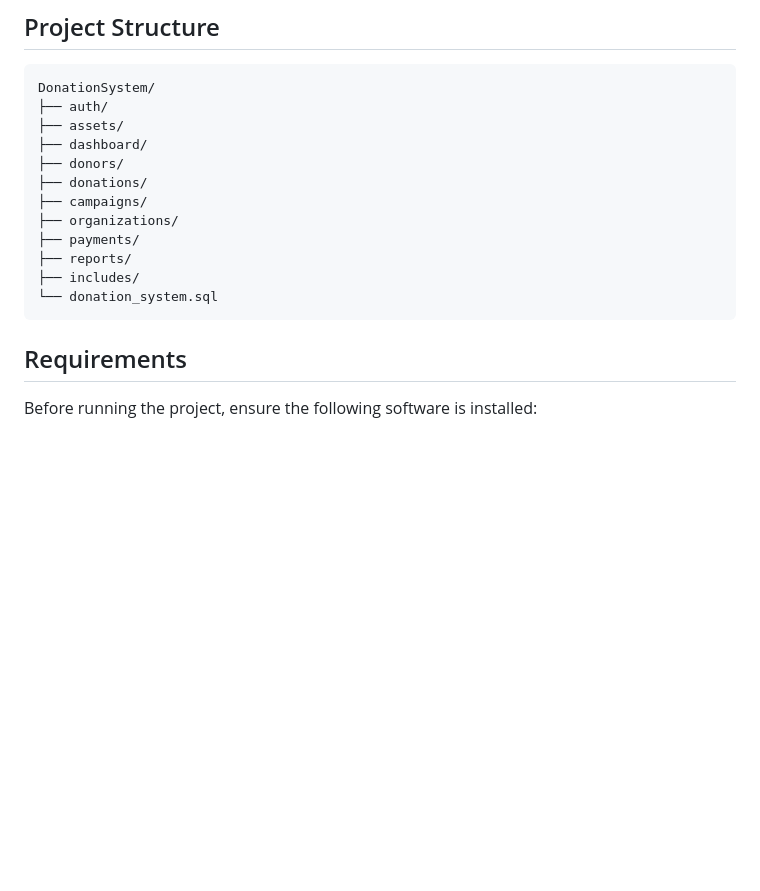
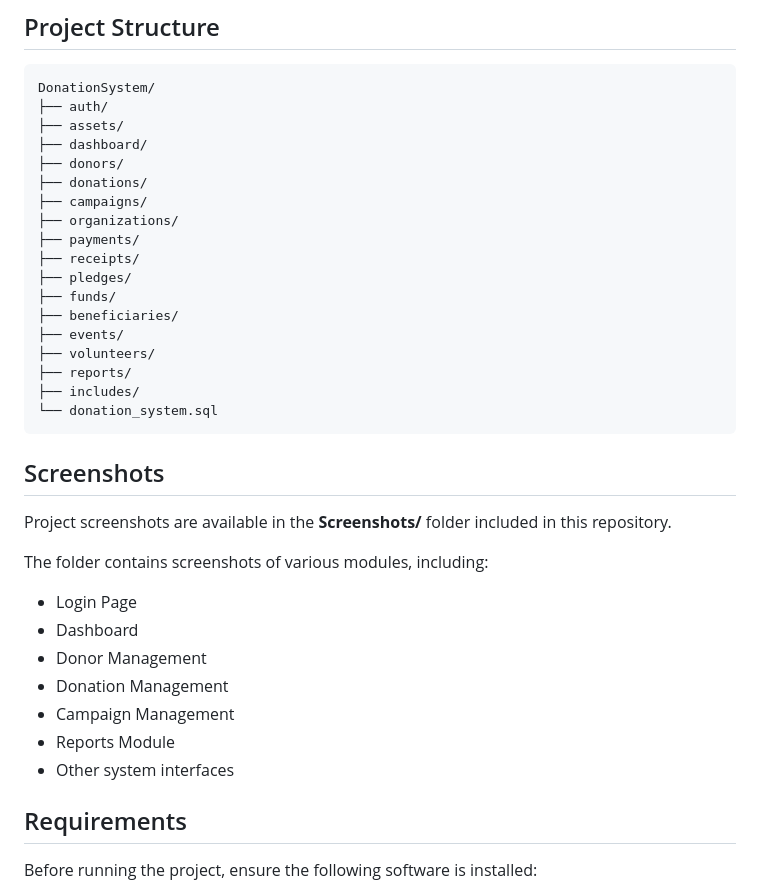
Before and after one commit to Muhammad-Ayyan-Hussain/Donation-Tracking-System, a Markdown page: README.md, the part around the change. GitHub-like rendering; blank space fills up the shorter version.

````diff
--- a/README.md
+++ b/README.md
@@ -62,10 +62,32 @@ DonationSystem/
 ├── campaigns/
 ├── organizations/
 ├── payments/
+├── receipts/
+├── pledges/
+├── funds/
+├── beneficiaries/
+├── events/
+├── volunteers/
 ├── reports/
 ├── includes/
 └── donation_system.sql
 ```
+
+## Screenshots
+
+Project screenshots are available in the **Screenshots/** folder included in this repository.
+
+The folder contains screenshots of various modules, including:
+
+* Login Page
+* Dashboard
+* Donor Management
+* Donation Management
+* Campaign Management
+* Reports Module
+* Other system interfaces
+
+
 ## Requirements
 
 Before running the project, ensure the following software is installed:
````
